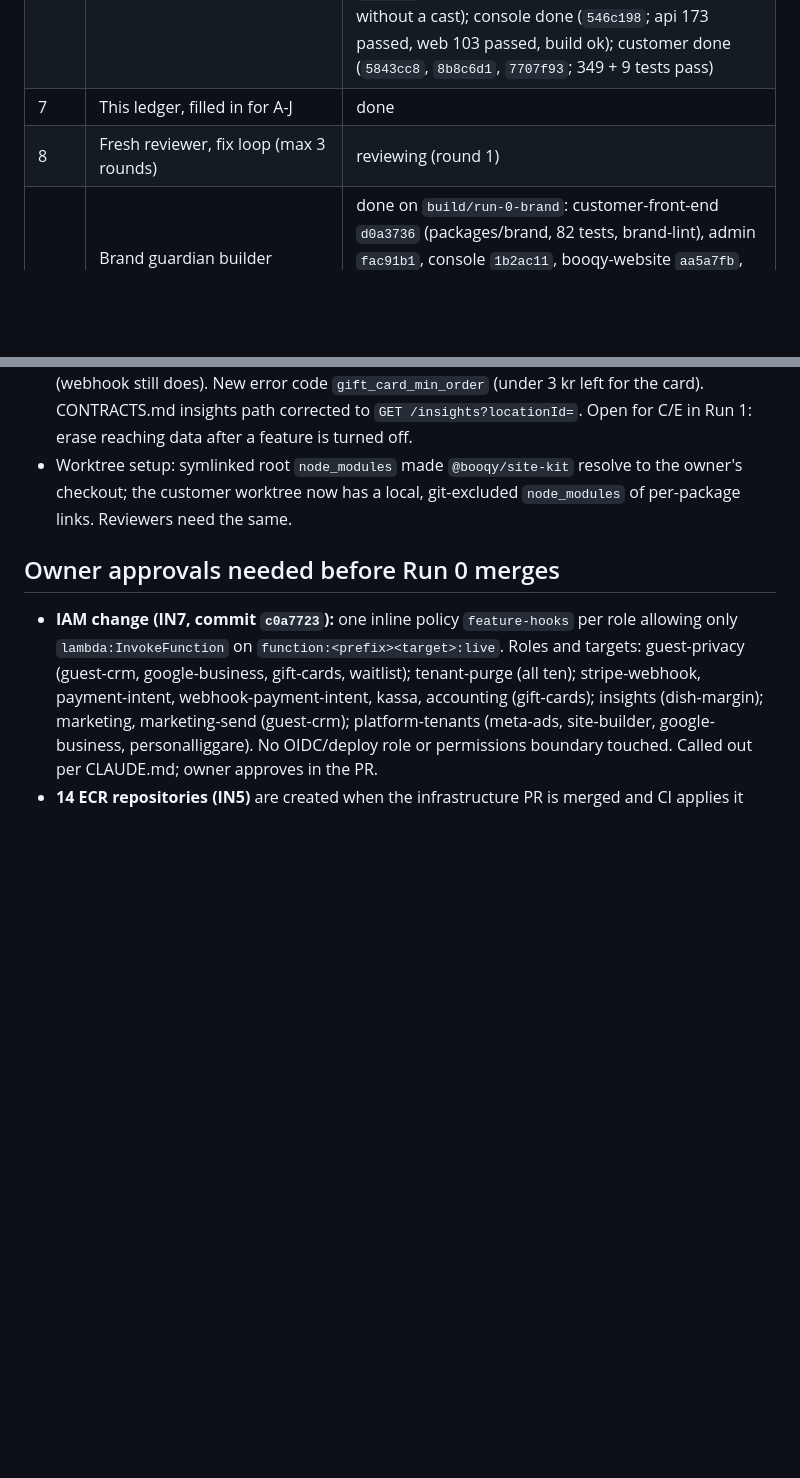
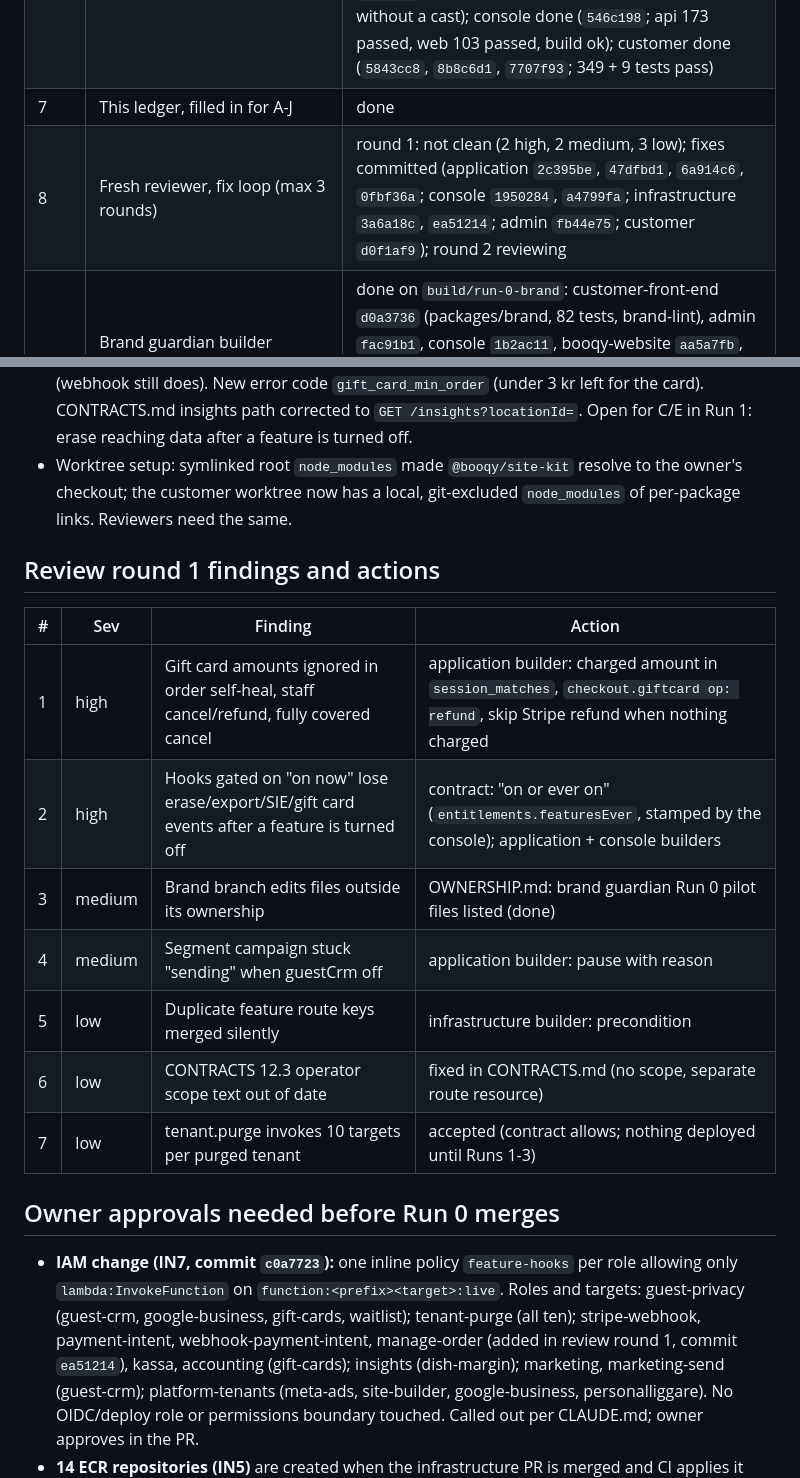
Before and after one commit to BookingSystemAdvancedOrg/infrastructure, a Markdown page: docs/build/STATUS.md, 2 parts joined by grey strips. GitHub-like rendering; blank space fills up the shorter version.

Commit message:
docs(run-0): on-or-ever-on hook gating, refund op, operator scope, brand pilot ownership, review round 1 ledger
Co-Authored-By: Claude <noreply@anthropic.com>

```diff
--- a/docs/build/STATUS.md
+++ b/docs/build/STATUS.md
@@ -18,7 +18,7 @@ Last updated: 2026-11-01 (Run 0 resumed).
 | 5 | `docs/build/OWNERSHIP.md` | done (48 scaffolding tasks, hotspot extension points) |
 | 6 | Shared scaffolding (entitlements, plan matrix, sidebar slots, Terraform stubs, contract types, two-tenant fixtures, mock clients) | done: application phase 1 done (`d03c92f`, `e7a99cb`, `0849a0a`; 3545 tests pass); infrastructure done (`c0a7723`, fmt + validate + unit suites pass); application phase 2 committed (16 commits, 3726 passed, 1 skipped); fix loop round 1 done (`616405d` AP3 site-config features, `349c093` hook calls gated by entitlement so no existing path needs the IN7 IAM; 3734 passed, 1 skipped); admin done (`7cd2355`, `d172dd8`; 657 tests pass, segment audience typed without a cast); console done (`546c198`; api 173 passed, web 103 passed, build ok); customer done (`5843cc8`, `8b8c6d1`, `7707f93`; 349 + 9 tests pass) |
 | 7 | This ledger, filled in for A-J | done |
-| 8 | Fresh reviewer, fix loop (max 3 rounds) | reviewing (round 1) |
+| 8 | Fresh reviewer, fix loop (max 3 rounds) | round 1: not clean (2 high, 2 medium, 3 low); fixes committed (application `2c395be`, `47dfbd1`, `6a914c6`, `0fbf36a`; console `1950284`, `a4799fa`; infrastructure `3a6a18c`, `ea51214`; admin `fb44e75`; customer `d0f1af9`); round 2 reviewing |
 | 8b | Brand guardian builder (`docs/design/INVENTORY.md`, `DESIGN.md`, brand ADR, `packages/brand`, brand lint, one pilot per app) | done on `build/run-0-brand`: customer-front-end `d0a3736` (packages/brand, 82 tests, brand-lint), admin `fac91b1`, console `1b2ac11`, booqy-website `aa5a7fb`, infrastructure `cdd694a` (INVENTORY.md, DESIGN.md, ADR-BRAND-sharing.md). To review: hand-edited console lockfile; Kontakt button pilot now restaurant-coloured (15 px font, was 17 px); package publishes as `@bookingsystemadvancedorg/brand` aliased to `@booqy/brand` |
 | 9 | Commit, merge `build/run-0-brand` into `build/run-0-foundations`, open PRs | todo |
 
@@ -128,13 +128,26 @@ Brand guardian worktrees, branch `build/run-0-brand`, under
   resolve to the owner's checkout; the customer worktree now has a local,
   git-excluded `node_modules` of per-package links. Reviewers need the same.
 
+## Review round 1 findings and actions
+
+| # | Sev | Finding | Action |
+|---|---|---|---|
+| 1 | high | Gift card amounts ignored in order self-heal, staff cancel/refund, fully covered cancel | application builder: charged amount in `session_matches`, `checkout.giftcard op: refund`, skip Stripe refund when nothing charged |
+| 2 | high | Hooks gated on "on now" lose erase/export/SIE/gift card events after a feature is turned off | contract: "on or ever on" (`entitlements.featuresEver`, stamped by the console); application + console builders |
+| 3 | medium | Brand branch edits files outside its ownership | OWNERSHIP.md: brand guardian Run 0 pilot files listed (done) |
+| 4 | medium | Segment campaign stuck "sending" when guestCrm off | application builder: pause with reason |
+| 5 | low | Duplicate feature route keys merged silently | infrastructure builder: precondition |
+| 6 | low | CONTRACTS 12.3 operator scope text out of date | fixed in CONTRACTS.md (no scope, separate route resource) |
+| 7 | low | tenant.purge invokes 10 targets per purged tenant | accepted (contract allows; nothing deployed until Runs 1-3) |
+
 ## Owner approvals needed before Run 0 merges
 
 - **IAM change (IN7, commit `c0a7723`):** one inline policy `feature-hooks`
   per role allowing only `lambda:InvokeFunction` on
   `function:<prefix><target>:live`. Roles and targets: guest-privacy
   (guest-crm, google-business, gift-cards, waitlist); tenant-purge (all ten);
-  stripe-webhook, payment-intent, webhook-payment-intent, kassa, accounting
+  stripe-webhook, payment-intent, webhook-payment-intent, manage-order
+  (added in review round 1, commit `ea51214`), kassa, accounting
   (gift-cards); insights (dish-margin); marketing, marketing-send
   (guest-crm); platform-tenants (meta-ads, site-builder, google-business,
   personalliggare). No OIDC/deploy role or permissions boundary touched.
```
Also changed, not shown: docs/build/CONTRACTS.md (+21 -6 lines), docs/build/OWNERSHIP.md (+16 -0 lines).
